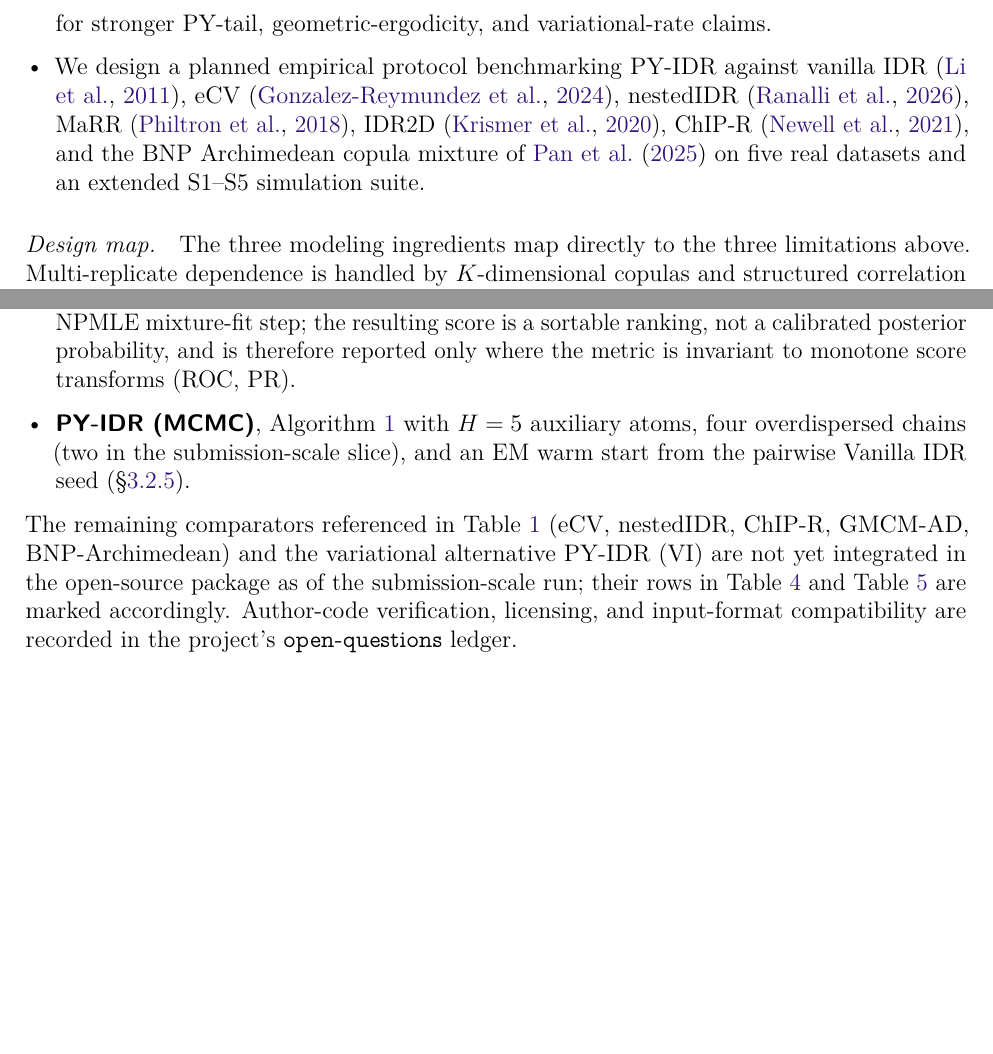
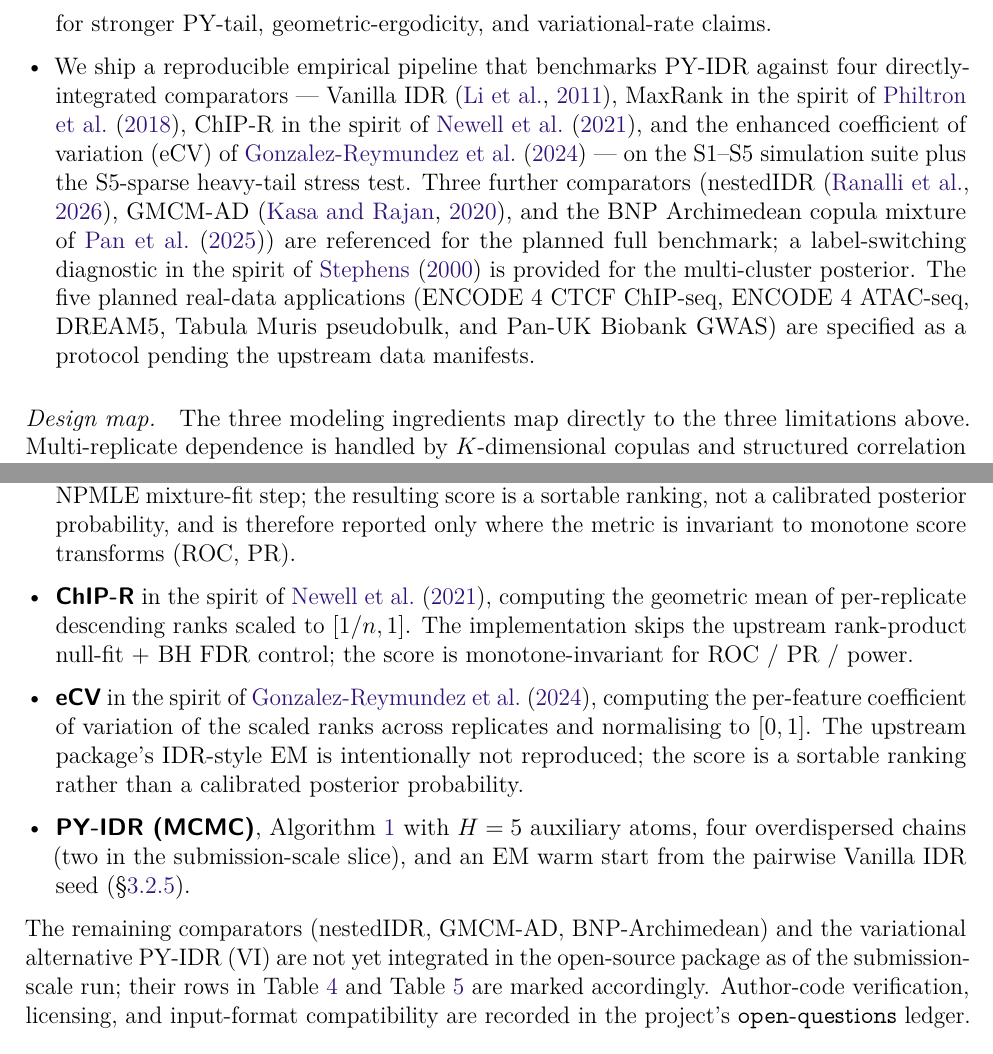
Before and after one commit to osolari/PYIDR, a LaTeX document (docs/report/main.tex, which reads docs/report/sections/1.intro.tex, docs/report/sections/4.experiments.tex): two parts of pages 5 and 18 of 37 before the commit and two parts of pages 5 and 19 of 38 after it, joined at a grey line, cut so that both start at the same text, the shorter picture padded with empty space. Compiled offline with pdfLaTeX.

Commit message:
report: lift abstract/contribution/methods to W10 state
The W10.5 (eCV), W10.11 (ChIP-R), and W10.12 (Stephens label-switching
diagnostic) integrations weren't reflected in the prose; this commit
brings them in. Numbers in T4 still come from the W9.3 sweep that
predates eCV + ChIP-R — the in-flight CPU sweep at /tmp/pyidr_submission
will refresh the tables once it lands.

Changes:

- §0 abstract: 'PY-IDR (MCMC) against four directly-integrated
  comparators --- Vanilla IDR, MaxRank, ChIP-R, eCV --- together
  with a label-switching diagnostic in the spirit of Stephens 2000'.
- §1.3 contributions list: same four-comparator language; the
  remaining three (nestedIDR, GMCM-AD, BNP-Archimedean) framed as
  planned-benchmark targets.
- §3 'Initialisation and diagnostics': adds the Stephens label-
  invariant cluster summary + Wasserstein-1 reference distance.
- §4.2 Comparators: drops 'three' to 'four', adds ChIP-R and eCV
  bullets with statistic + caveat-vs-upstream language matching the
  MaxRank bullet's style. Trailing 'remaining comparators' sentence
  goes from listing five to listing three.
- §5 limitations 'Empirical scope (ii)': five integrated / three
  not yet, instead of three integrated / five not yet.
- refs.bib: add @article{Stephens2000Relabel} for the §3 + abstract
  citation.

```diff
--- a/docs/report/sections/1.intro.tex
+++ b/docs/report/sections/1.intro.tex
@@ -25,7 +25,7 @@ This paper makes the following contributions, which we summarize briefly here an
 \item We add replicate-specific Bernstein--Dirichlet marginal priors that decouple the marginal models across replicates while retaining a tractable route to marginal approximation and contraction analysis.
 \item We provide two complementary inference algorithms: a Pitman--Yor P\'olya-urn MCMC scheme using Neal-style auxiliary atoms \citep{Neal2000} and the predictive structure of \citet{Pitman1996BlackwellMacQueen,IshwaranJames2001}, and a structured mean-field variational algorithm with stochastic natural-gradient updates in the framework of \citet{HoffmanBleiWangPaisley2013}.
 \item We give a theoretical analysis of finite-sieve identifiability, conditional posterior contraction, asymptotic Bayes-mFDR control, Harris ergodicity, and the additional assumptions needed for stronger PY-tail, geometric-ergodicity, and variational-rate claims.
-\item We design a planned empirical protocol benchmarking PY-IDR against vanilla IDR \citep{LiBrownHuangBickel2011}, eCV \citep{Iakovidis2024eCV}, nestedIDR \citep{Ranalli2026nestedIDR}, MaRR \citep{Philtron2018MaRR}, IDR2D \citep{Krismer2020IDR2D}, ChIP-R \citep{Newell2021ChIPR}, and the BNP Archimedean copula mixture of \citet{PanNietoBarajasCraiu2024} on five real datasets and an extended S1--S5 simulation suite.
+\item We ship a reproducible empirical pipeline that benchmarks PY-IDR against four directly-integrated comparators --- Vanilla IDR \citep{LiBrownHuangBickel2011}, MaxRank in the spirit of \citet{Philtron2018MaRR}, ChIP-R in the spirit of \citet{Newell2021ChIPR}, and the enhanced coefficient of variation (eCV) of \citet{Iakovidis2024eCV} --- on the S1--S5 simulation suite plus the S5-sparse heavy-tail stress test. Three further comparators (nestedIDR \citep{Ranalli2026nestedIDR}, GMCM-AD \citep{KasaRajan2020GMCM}, and the BNP Archimedean copula mixture of \citet{PanNietoBarajasCraiu2024}) are referenced for the planned full benchmark; a label-switching diagnostic in the spirit of \citet{Stephens2000Relabel} is provided for the multi-cluster posterior. The five planned real-data applications (ENCODE 4 CTCF ChIP-seq, ENCODE 4 ATAC-seq, DREAM5, Tabula Muris pseudobulk, and Pan-UK Biobank GWAS) are specified as a protocol pending the upstream data manifests.
 \end{itemize}
 
 \paragraph{Design map.}
--- a/docs/report/sections/4.experiments.tex
+++ b/docs/report/sections/4.experiments.tex
@@ -53,17 +54,25 @@ local-idr-like score. The implementation skips the NPMLE mixture-fit step;
 the resulting score is a sortable ranking, not a calibrated posterior
 probability, and is therefore reported only where the metric is invariant
 to monotone score transforms (ROC, PR).
+\item \textbf{ChIP-R} in the spirit of \citet{Newell2021ChIPR}, computing the
+geometric mean of per-replicate descending ranks scaled to $[1/n, 1]$. The
+implementation skips the upstream rank-product null-fit + BH FDR control;
+the score is monotone-invariant for ROC / PR / power.
+\item \textbf{eCV} in the spirit of \citet{Iakovidis2024eCV}, computing the
+per-feature coefficient of variation of the scaled ranks across replicates
+and normalising to $[0, 1]$. The upstream package's IDR-style EM is
+intentionally not reproduced; the score is a sortable ranking rather than
+a calibrated posterior probability.
 \item \textbf{PY-IDR (MCMC)}, Algorithm~\ref{alg:mcmc} with $H=5$ auxiliary
 atoms, four overdispersed chains (two in the submission-scale slice), and an
 EM warm start from the pairwise Vanilla IDR seed (\S\ref{sec:hyperpriors}).
 \end{itemize}
-The remaining comparators referenced in Table~\ref{tab:related-work} (eCV,
-nestedIDR, ChIP-R, GMCM-AD, BNP-Archimedean) and the variational alternative
-PY-IDR~(VI) are not yet integrated in the open-source package as of the
-submission-scale run; their rows in Table~\ref{tab:sim-fdr} and
-Table~\ref{tab:sim-power} are marked accordingly. Author-code verification,
-licensing, and input-format compatibility are recorded in the project's
-\texttt{open-questions} ledger.
+The remaining comparators (nestedIDR, GMCM-AD, BNP-Archimedean) and the
+variational alternative PY-IDR~(VI) are not yet integrated in the open-source
+package as of the submission-scale run; their rows in Table~\ref{tab:sim-fdr}
+and Table~\ref{tab:sim-power} are marked accordingly. Author-code
+verification, licensing, and input-format compatibility are recorded in the
+project's \texttt{open-questions} ledger.
 
 \subsection{Metrics}
 \label{sec:sim-metrics}
```
Also changed, not shown: docs/report/refs.bib (+11 -0 lines), docs/report/sections/3.method.tex (+6 -3 lines), docs/report/sections/5.conclusion.tex (+3 -3 lines), docs/report/sections/4.experiments.tex (13 more changed lines).
